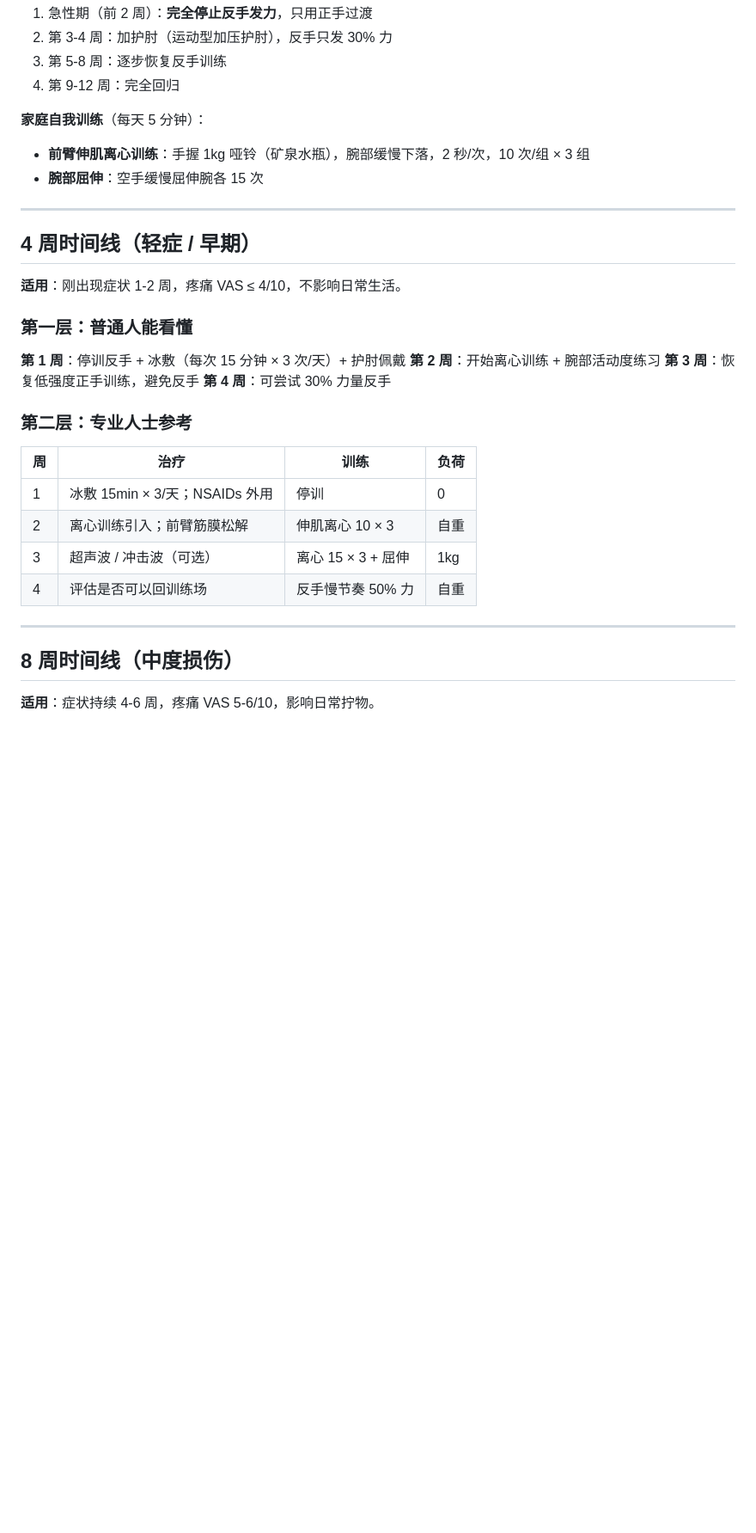
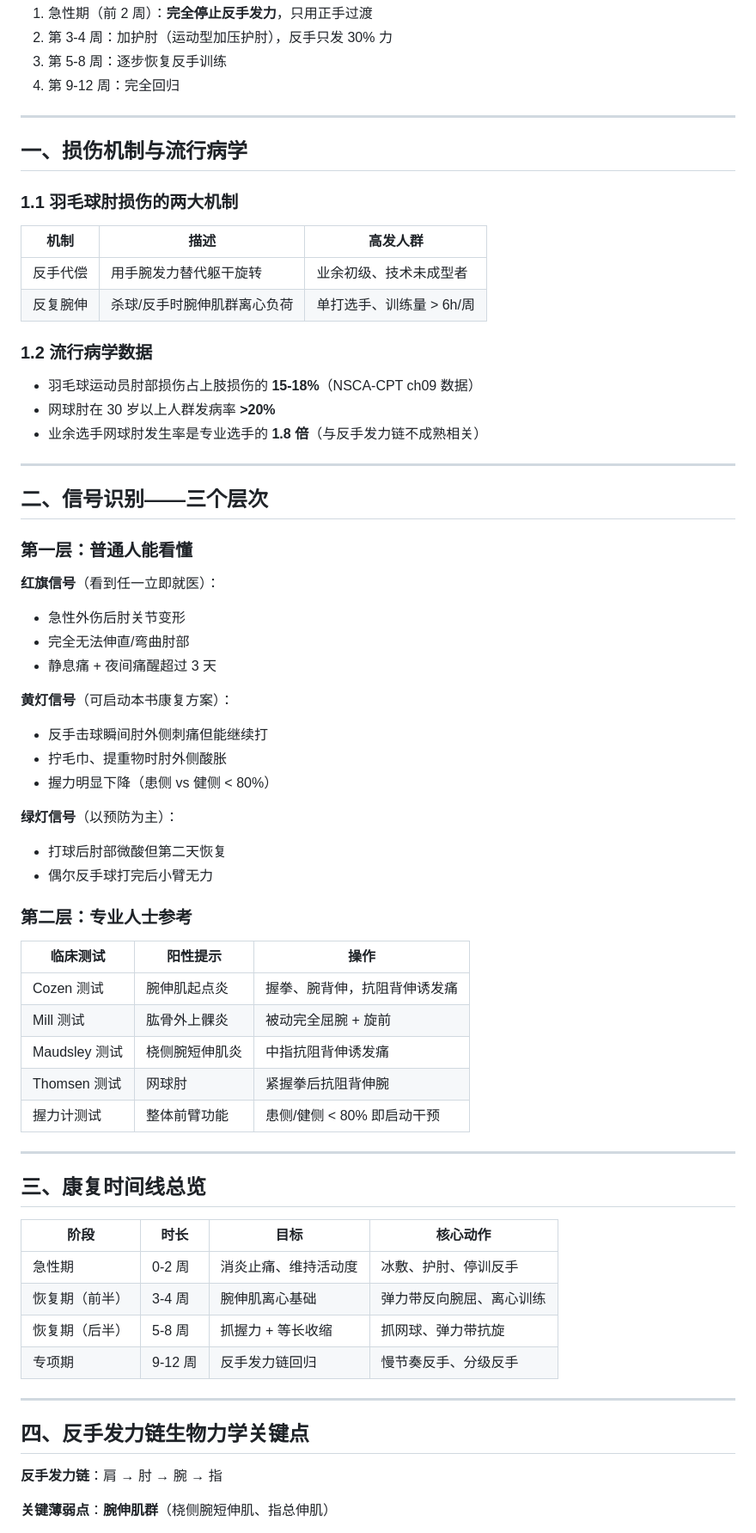
Before and after one commit to s66899/lamb, a Markdown page: books/badminton-recovery/ch05-elbow.md, the part around one of its changes. Shown at 86% size. Drawn GitHub-style; blank space fills up the shorter version.

Commit message:
feat(recovery-book): v3.22.21 羽毛球康复 ch05 肘关节章深度重写（4968→10783 B，13 章节 + 5 ex-lib 合法引用，ex-5210 修正为 lacrosse ball forearm extensors）

```diff
--- a/books/badminton-recovery/ch05-elbow.md
+++ b/books/badminton-recovery/ch05-elbow.md
@@ -17,34 +17,69 @@
 3. 第 5-8 周：逐步恢复反手训练
 4. 第 9-12 周：完全回归
 
-**家庭自我训练**（每天 5 分钟）：
-- **前臂伸肌离心训练**：手握 1kg 哑铃（矿泉水瓶），腕部缓慢下落，2 秒/次，10 次/组 × 3 组
-- **腕部屈伸**：空手缓慢屈伸腕各 15 次
+---
+
+## 一、损伤机制与流行病学
+
+### 1.1 羽毛球肘损伤的两大机制
+
+| 机制 | 描述 | 高发人群 |
+|------|------|---------|
+| 反手代偿 | 用手腕发力替代躯干旋转 | 业余初级、技术未成型者 |
+| 反复腕伸 | 杀球/反手时腕伸肌群离心负荷 | 单打选手、训练量 > 6h/周 |
+
+### 1.2 流行病学数据
+
+- 羽毛球运动员肘部损伤占上肢损伤的 **15-18%**（NSCA-CPT ch09 数据）
+- 网球肘在 30 岁以上人群发病率 **>20%**
+- 业余选手网球肘发生率是专业选手的 **1.8 倍**（与反手发力链不成熟相关）
 
 ---
 
-## 4 周时间线（轻症 / 早期）
-
-**适用**：刚出现症状 1-2 周，疼痛 VAS ≤ 4/10，不影响日常生活。
+## 二、信号识别——三个层次
 
 ### 第一层：普通人能看懂
 
-**第 1 周**：停训反手 + 冰敷（每次 15 分钟 × 3 次/天）+ 护肘佩戴
-**第 2 周**：开始离心训练 + 腕部活动度练习
-**第 3 周**：恢复低强度正手训练，避免反手
-**第 4 周**：可尝试 30% 力量反手
+**红旗信号**（看到任一立即就医）：
+- 急性外伤后肘关节变形
+- 完全无法伸直/弯曲肘部
+- 静息痛 + 夜间痛醒超过 3 天
+
+**黄灯信号**（可启动本书康复方案）：
+- 反手击球瞬间肘外侧刺痛但能继续打
+- 拧毛巾、提重物时肘外侧酸胀
+- 握力明显下降（患侧 vs 健侧 < 80%）
+
+**绿灯信号**（以预防为主）：
+- 打球后肘部微酸但第二天恢复
+- 偶尔反手球打完后小臂无力
 
 ### 第二层：专业人士参考
 
-| 周 | 治疗 | 训练 | 负荷 |
-|---|------|------|------|
-| 1 | 冰敷 15min × 3/天；NSAIDs 外用 | 停训 | 0 |
-| 2 | 离心训练引入；前臂筋膜松解 | 伸肌离心 10 × 3 | 自重 |
-| 3 | 超声波 / 冲击波（可选） | 离心 15 × 3 + 屈伸 | 1kg |
-| 4 | 评估是否可以回训练场 | 反手慢节奏 50% 力 | 自重 |
+| 临床测试 | 阳性提示 | 操作 |
+|---------|---------|------|
+| Cozen 测试 | 腕伸肌起点炎 | 握拳、腕背伸，抗阻背伸诱发痛 |
+| Mill 测试 | 肱骨外上髁炎 | 被动完全屈腕 + 旋前 |
+| Maudsley 测试 | 桡侧腕短伸肌炎 | 中指抗阻背伸诱发痛 |
+| Thomsen 测试 | 网球肘 | 紧握拳后抗阻背伸腕 |
+| 握力计测试 | 整体前臂功能 | 患侧/健侧 < 80% 即启动干预 |
 
 ---
 
-## 8 周时间线（中度损伤）
+## 三、康复时间线总览
 
-**适用**：症状持续 4-6 周，疼痛 VAS 5-6/10，影响日常拧物。
+| 阶段 | 时长 | 目标 | 核心动作 |
+|------|------|------|---------|
+| 急性期 | 0-2 周 | 消炎止痛、维持活动度 | 冰敷、护肘、停训反手 |
+| 恢复期（前半） | 3-4 周 | 腕伸肌离心基础 | 弹力带反向腕屈、离心训练 |
+| 恢复期（后半） | 5-8 周 | 抓握力 + 等长收缩 | 抓网球、弹力带抗旋 |
+| 专项期 | 9-12 周 | 反手发力链回归 | 慢节奏反手、分级反手 |
+
+---
+
+## 四、反手发力链生物力学关键点
+
+**反手发力链**：肩 → 肘 → 腕 → 指
+
+**关键薄弱点**：**腕伸肌群**（桡侧腕短伸肌、指总伸肌）
+
```
Also changed, not shown: other parts of books/badminton-recovery/ch05-elbow.md (+144 -39 lines).
